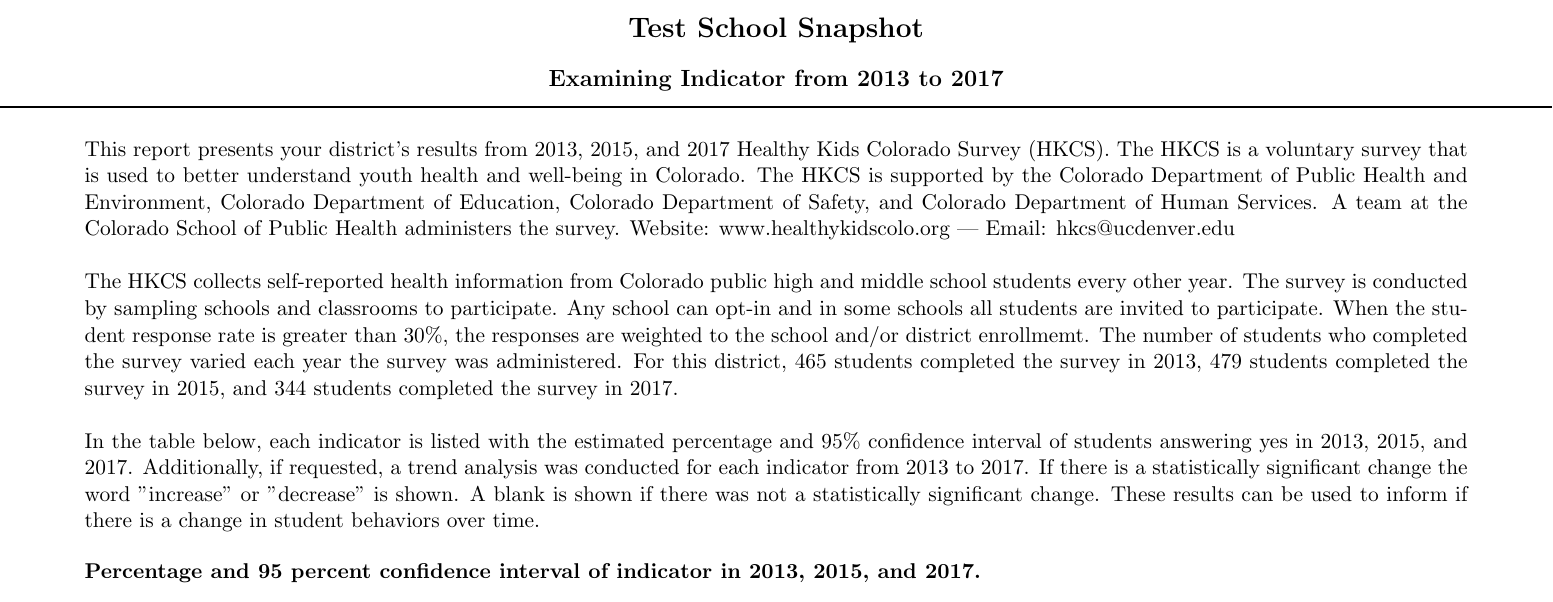
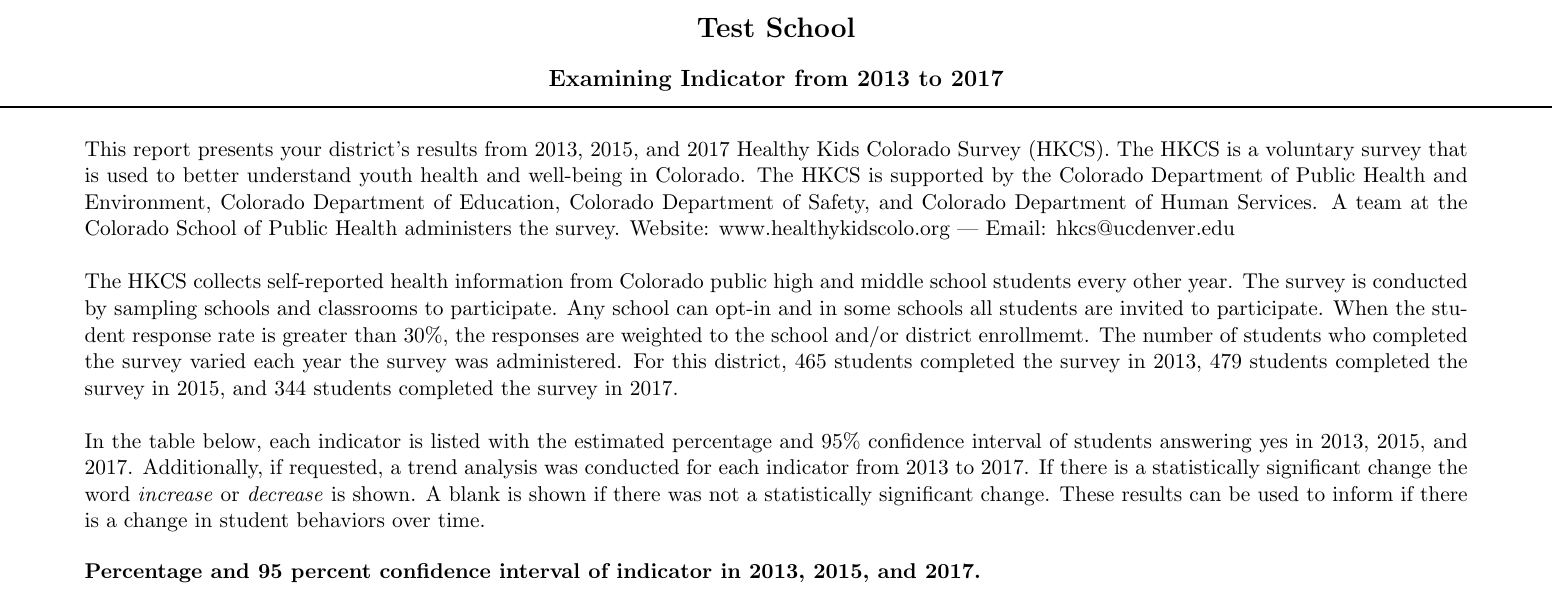
Before and after one commit to mcoronadogarcia/HKCSPracticum, a LaTeX document (sweaveFiles/hkcsTrendReport.tex): part of page 1 of 4, cut so that both start at the same text. Compiled offline with pdfLaTeX; a LaTeX package or settings file that is missing is left out.

Commit message:
Updated sweave file
Sweave file is updated so that it uses the updated function for the trend report.

```diff
--- a/sweaveFiles/hkcsTrendReport.tex
+++ b/sweaveFiles/hkcsTrendReport.tex
@@ -36,7 +36,7 @@
 
 
 \begin{center}
-  \section*{Test School Snapshot}
+  \section*{Test School}
   \subsection*{Examining Indicator from 2013 to 2017}
 \end{center}
 \vspace{-0.5cm}
@@ -47,14 +47,14 @@
 
 \noindent The HKCS collects self-reported health information from Colorado public high and middle school students every other year. The survey is conducted by sampling schools and classrooms to participate. Any school can opt-in and in some schools all students are invited to participate. When the student response rate is greater than 30\%, the responses are weighted to the school and/or district enrollmemt. The number of students who completed the survey varied each year the survey was administered. For this district, 465 students completed the survey in 2013, 479 students completed the survey in 2015, and 344 students completed the survey in 2017.\\
 
-\noindent In the table below, each indicator is listed with the estimated percentage and 95\% confidence interval of students answering yes in 2013, 2015, and 2017. Additionally, if requested, a trend analysis was conducted for each indicator from 2013 to 2017. If there is a statistically significant change the word "increase" or "decrease" is shown. A blank is shown if there was not a statistically significant change. These results can be used to inform if there is a change in student behaviors over time.
+\noindent In the table below, each indicator is listed with the estimated percentage and 95\% confidence interval of students answering yes in 2013, 2015, and 2017. Additionally, if requested, a trend analysis was conducted for each indicator from 2013 to 2017. If there is a statistically significant change the word \textit{increase} or \textit{decrease} is shown. A blank is shown if there was not a statistically significant change. These results can be used to inform if there is a change in student behaviors over time.
 
 % \rowcolors{2}{bubbles}{bubbles!35}
 
 \rowcolors{5}{bubbles}{bubbles!50}
 \captionsetup{width=\textwidth, singlelinecheck=false, justification= raggedright}
 % latex table generated in R 3.5.1 by xtable 1.8-3 package
-% Thu Oct  4 13:11:00 2018
+% Sun Oct 14 23:00:27 2018
 \begin{longtable}{p{12cm}|rrr|r}
 \caption{\textbf{Percentage and 95 percent confidence interval of indicator in 2013, 2015, and 2017.}} \\
   \hline
```
Also changed, not shown: sweaveFiles/hkcsTrendReport-concordance.tex (+1 -1 lines), sweaveFiles/hkcsTrendReport.pdf, 3 other files.
